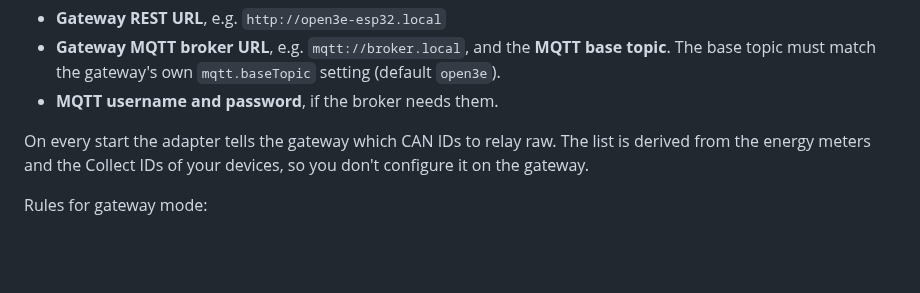
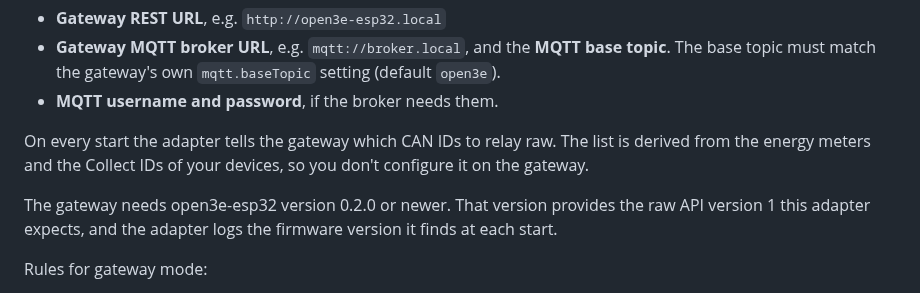
Before and after one commit to MyHomeMyData/ioBroker.e3oncan, a Markdown page: README.md, the part around the change. Drawn GitHub-style; blank space fills up the shorter version.

```diff
--- a/README.md
+++ b/README.md
@@ -120,6 +120,8 @@ Instead of a local CAN adapter, a bus can be read through an [open3e-esp32](http
 - **MQTT username and password**, if the broker needs them.
 
 On every start the adapter tells the gateway which CAN IDs to relay raw. The list is derived from the energy meters and the Collect IDs of your devices, so you don't configure it on the gateway.
+
+The gateway needs open3e-esp32 version 0.2.0 or newer. That version provides the raw API version 1 this adapter expects, and the adapter logs the firmware version it finds at each start.
 
 Rules for gateway mode:
 
```
Also changed, not shown: README.de.md (+2 -0 lines).
